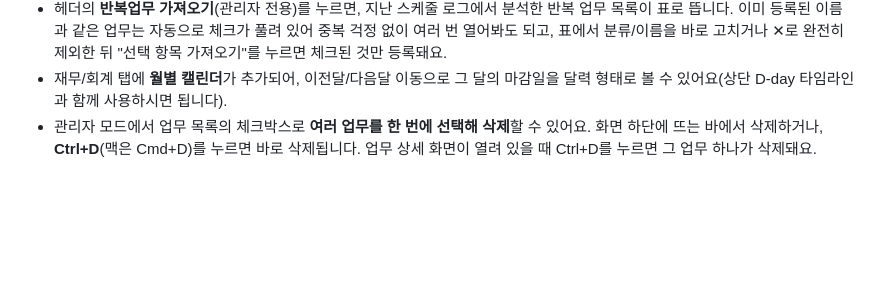
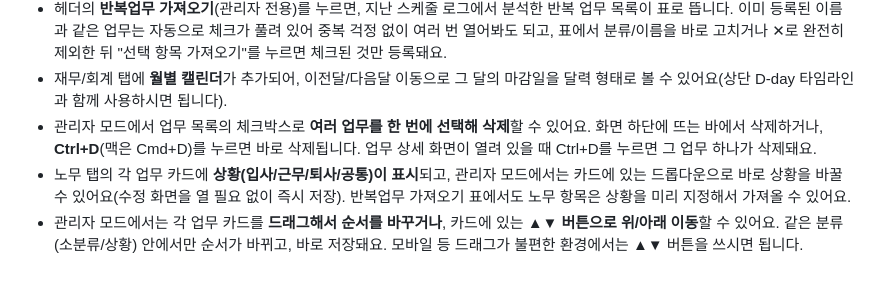
Before and after one commit to lsol1994/cna-handover, a Markdown page: SETUP.md, the part around one of its changes. Drawn GitHub-style; blank space fills up the shorter version.

Commit message:
Update SETUP.md with new features and instructions

```diff
--- a/SETUP.md
+++ b/SETUP.md
@@ -87,3 +87,5 @@ service cloud.firestore {
 - 헤더의 **반복업무 가져오기**(관리자 전용)를 누르면, 지난 스케줄 로그에서 분석한 반복 업무 목록이 표로 뜹니다. 이미 등록된 이름과 같은 업무는 자동으로 체크가 풀려 있어 중복 걱정 없이 여러 번 열어봐도 되고, 표에서 분류/이름을 바로 고치거나 ✕로 완전히 제외한 뒤 "선택 항목 가져오기"를 누르면 체크된 것만 등록돼요.
 - 재무/회계 탭에 **월별 캘린더**가 추가되어, 이전달/다음달 이동으로 그 달의 마감일을 달력 형태로 볼 수 있어요(상단 D-day 타임라인과 함께 사용하시면 됩니다).
 - 관리자 모드에서 업무 목록의 체크박스로 **여러 업무를 한 번에 선택해 삭제**할 수 있어요. 화면 하단에 뜨는 바에서 삭제하거나, **Ctrl+D**(맥은 Cmd+D)를 누르면 바로 삭제됩니다. 업무 상세 화면이 열려 있을 때 Ctrl+D를 누르면 그 업무 하나가 삭제돼요.
+- 노무 탭의 각 업무 카드에 **상황(입사/근무/퇴사/공통)이 표시**되고, 관리자 모드에서는 카드에 있는 드롭다운으로 바로 상황을 바꿀 수 있어요(수정 화면을 열 필요 없이 즉시 저장). 반복업무 가져오기 표에서도 노무 항목은 상황을 미리 지정해서 가져올 수 있어요.
+- 관리자 모드에서는 각 업무 카드를 **드래그해서 순서를 바꾸거나**, 카드에 있는 **▲▼ 버튼으로 위/아래 이동**할 수 있어요. 같은 분류(소분류/상황) 안에서만 순서가 바뀌고, 바로 저장돼요. 모바일 등 드래그가 불편한 환경에서는 ▲▼ 버튼을 쓰시면 됩니다.
```
Also changed, not shown: other parts of SETUP.md (+1 -1 lines).
